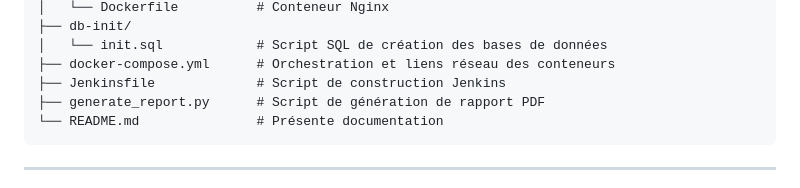
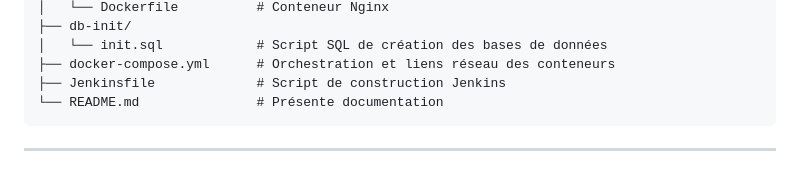
Before and after one commit to Thierno-Bigdata-Dev/Gestion-bibliotheque, a Markdown page: README.md, the part around the change. GitHub-like rendering.

````diff
--- a/README.md
+++ b/README.md
@@ -81,7 +81,6 @@ Gestion-bibliotheque/
 │   └── init.sql            # Script SQL de création des bases de données
 ├── docker-compose.yml      # Orchestration et liens réseau des conteneurs
 ├── Jenkinsfile             # Script de construction Jenkins
-├── generate_report.py      # Script de génération de rapport PDF
 └── README.md               # Présente documentation
 ```
 
````
